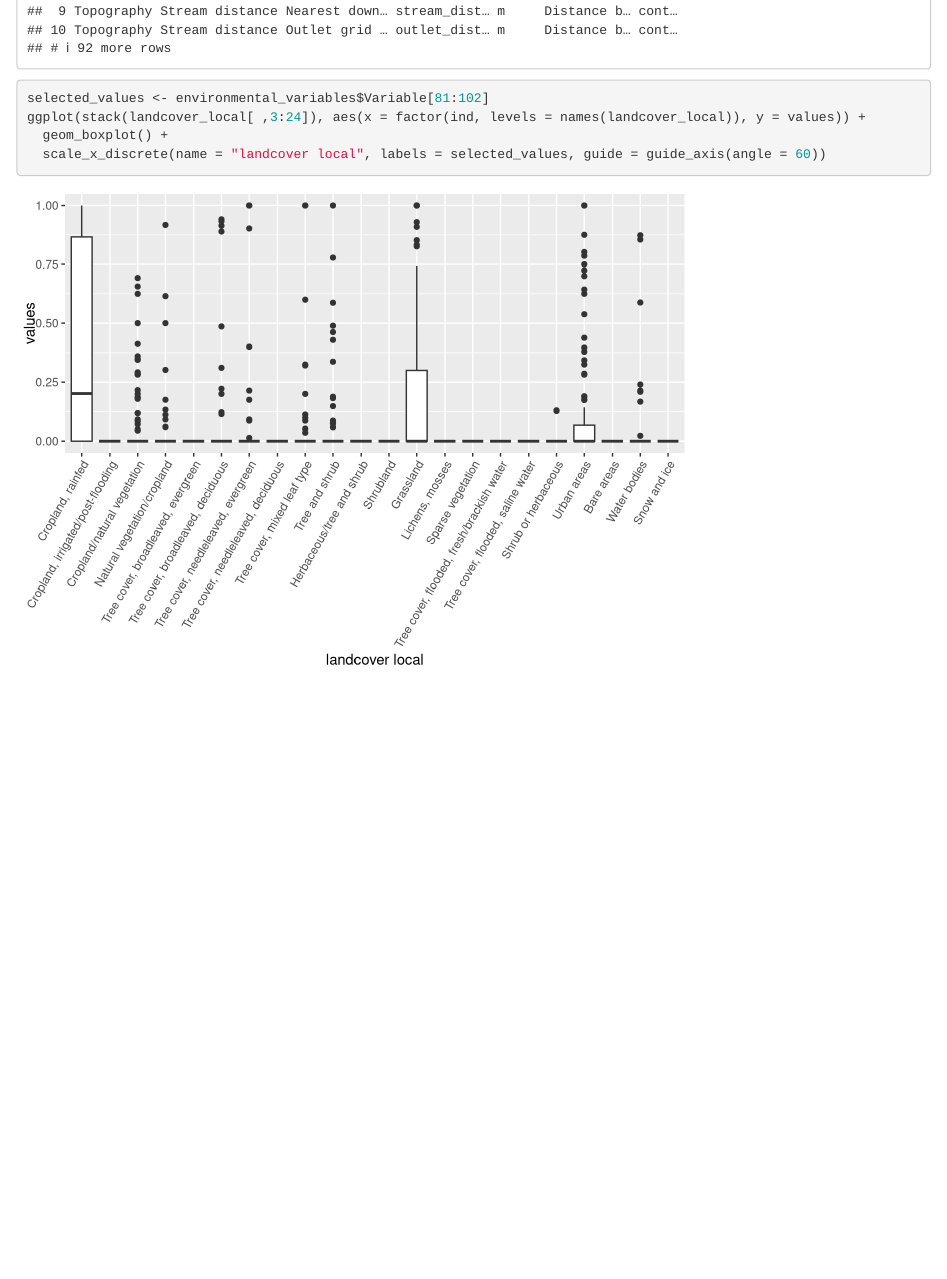
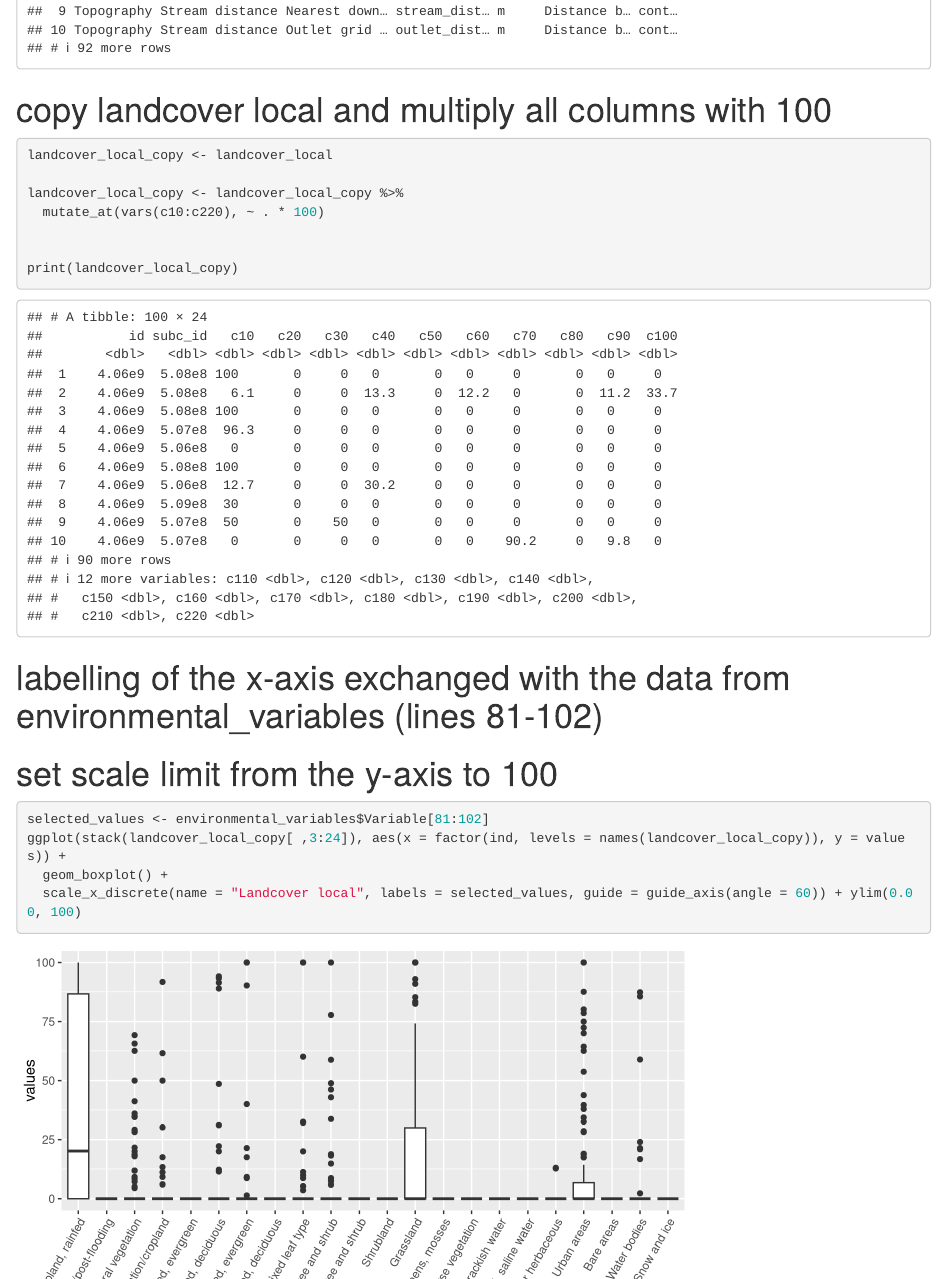
Before and after one commit to bkaminke/geofresh_plots, an R Markdown document (GeoFresh_plots.Rmd): the page in a window 1100 px wide, from 4230 px down. Rendered offline with R 4.5, knitr and Pandoc, with nearby package versions; some code elsewhere in the file could not run offline.

Commit message:
Copy landcover local and multiply all columns with 100 Labelling of the x-axis exchanged with the data from environmental_variables (lines 81-102) Set scale limit from the y-axis to 100

````diff
--- a/GeoFresh_plots.Rmd
+++ b/GeoFresh_plots.Rmd
@@ -171,10 +171,25 @@ ggplot(stack(landcover_local[ ,3:24]), aes(x = factor(ind, levels = names(landco
 ```{r}
 (environmental_variables <- read_csv("U:/R-Studio/geofresh_plots/data/geofresh_environmental_variables - env_var_for_plots.csv"))
 ```
+
+# copy landcover local and multiply all columns with 100
+```{r}
+landcover_local_copy <- landcover_local
+
+landcover_local_copy <- landcover_local_copy %>%
+  mutate_at(vars(c10:c220), ~ . * 100)
+
+
+print(landcover_local_copy)
+
+```
+
+
+# labelling of the x-axis exchanged with the data from environmental_variables (lines 81-102)
+# set scale limit from the y-axis to 100
 ```{r}
 selected_values <- environmental_variables$Variable[81:102]
-ggplot(stack(landcover_local[ ,3:24]), aes(x = factor(ind, levels = names(landcover_local)), y = values)) +
+ggplot(stack(landcover_local_copy[ ,3:24]), aes(x = factor(ind, levels = names(landcover_local_copy)), y = values)) +
   geom_boxplot() +
-  scale_x_discrete(name = "landcover local", labels = selected_values, guide = guide_axis(angle = 60))
-
+  scale_x_discrete(name = "Landcover local", labels = selected_values, guide = guide_axis(angle = 60)) + ylim(0.00, 100)
 ```
````
